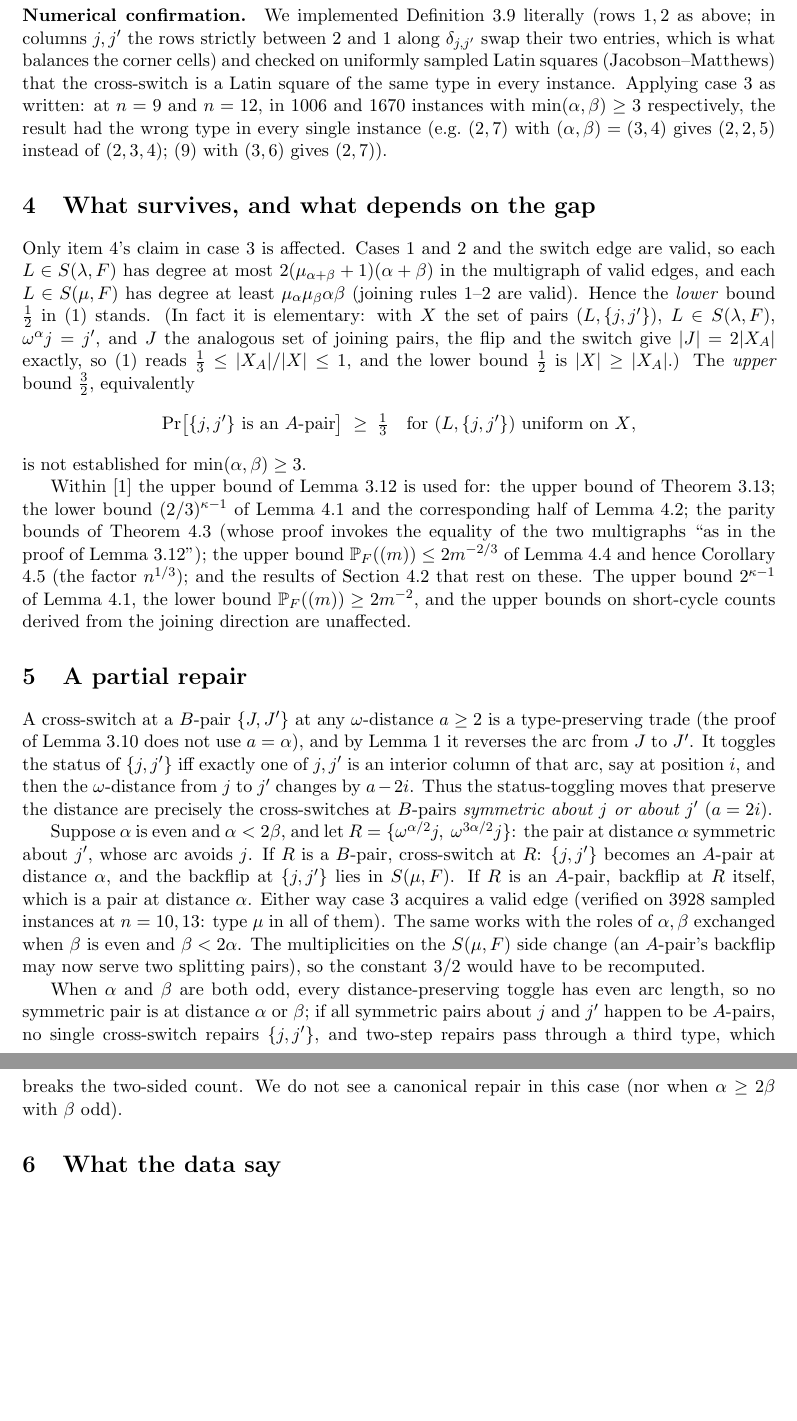
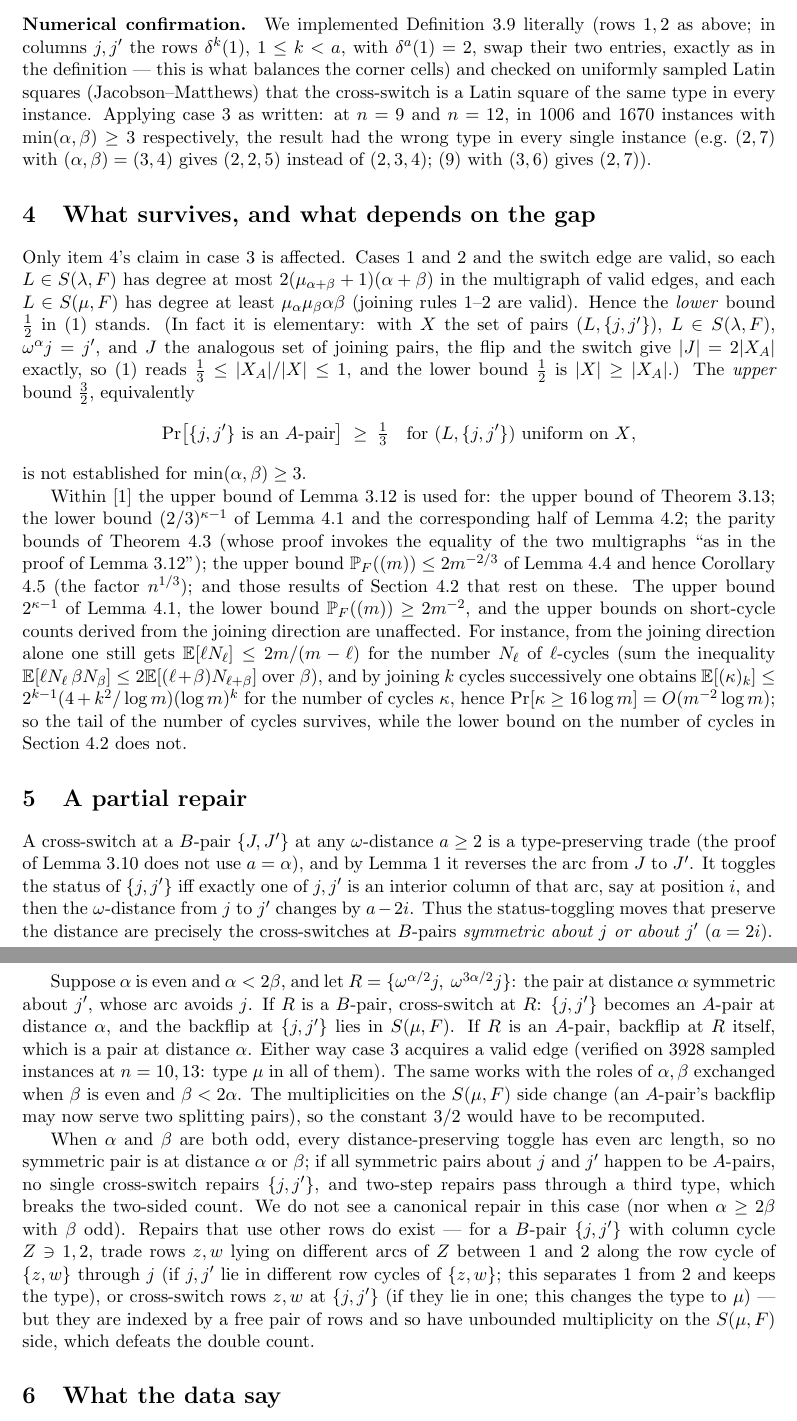
Before and after one commit to mkkinyon/cgw-conjecture, a LaTeX paper (paper/cgw_gap_note.tex): two parts of pages 3 and 4 of 4, joined at a grey line, cut so that both start at the same text, the shorter picture padded with empty space. Compiled offline with pdfLaTeX.

Commit message:
cgw_gap_note: polish (author placeholder, delta^k(1) wording, surviving tail bound, third-row repairs and multiplicity)
Co-Authored-By: Claude Fable 5.1 <noreply@anthropic.com>
Claude-Session: https://claude.ai/code/session_01CQqQRgww2SrSUzVrBSsHZ8

```diff
--- a/paper/cgw_gap_note.tex
+++ b/paper/cgw_gap_note.tex
@@ -8,12 +8,13 @@
 \newtheorem{remark}[lemma]{Remark}
 \newcommand{\PP}{\mathbb P}
 \newcommand{\CC}{\mathcal C}
+\newcommand{\E}{\mathbb E}
 \DeclareMathOperator{\dist}{dist}
 
 \title{A gap in the proof of Lemma 3.12 of Cavenagh--Greenhill--Wanless, \\
 \emph{The cycle structure of two rows in a random Latin square}}
-\author{Notes from the second-row project, 2 October 2026}
-\date{}
+\author{[author]}
+\date{2 October 2026}
 
 \begin{document}
 \maketitle
@@ -161,9 +162,10 @@ a single interior column, nothing is reversed, and the proof is
 complete; this is the case of the sharp example $n=5$.
 
 \paragraph{Numerical confirmation.}  We implemented Definition 3.9
-literally (rows $1,2$ as above; in columns $j,j'$ the rows strictly
-between $2$ and $1$ along $\delta_{j,j'}$ swap their two entries, which
-is what balances the corner cells) and checked on uniformly sampled
+literally (rows $1,2$ as above; in columns $j,j'$ the rows
+$\delta^k(1)$, $1\le k<a$, with $\delta^a(1)=2$, swap their two entries,
+exactly as in the definition --- this is what balances the corner
+cells) and checked on uniformly sampled
 Latin squares (Jacobson--Matthews) that the cross-switch is a Latin
 square of the same type in every instance.  Applying case 3 as written:
 at $n=9$ and $n=12$, in $1006$ and $1670$ instances with
@@ -197,10 +199,18 @@ Lemma 4.1 and the corresponding half of Lemma 4.2; the parity bounds
 of Theorem 4.3 (whose proof invokes the equality of the two
 multigraphs ``as in the proof of Lemma 3.12''); the upper bound
 $\PP_F((m))\le2m^{-2/3}$ of Lemma 4.4 and hence Corollary 4.5 (the
-factor $n^{1/3}$); and the results of Section 4.2 that rest on these.
-The upper bound $2^{\kappa-1}$ of Lemma 4.1, the lower bound
+factor $n^{1/3}$); and those results of Section 4.2 that rest on
+these.  The upper bound $2^{\kappa-1}$ of Lemma 4.1, the lower bound
 $\PP_F((m))\ge2m^{-2}$, and the upper bounds on short-cycle counts
-derived from the joining direction are unaffected.
+derived from the joining direction are unaffected.  For instance, from
+the joining direction alone one still gets $\E[\ell N_\ell]\le2m/(m-\ell)$
+for the number $N_\ell$ of $\ell$-cycles (sum the inequality
+$\E[\ell N_\ell\,\beta N_\beta]\le2\E[(\ell+\beta)N_{\ell+\beta}]$ over
+$\beta$), and by joining $k$ cycles successively one obtains
+$\E[(\kappa)_k]\le2^{k-1}(4+k^2/\log m)(\log m)^k$ for the number of
+cycles $\kappa$, hence $\Pr[\kappa\ge16\log m]=O(m^{-2}\log m)$; so the
+tail of the number of cycles survives, while the lower bound on the
+number of cycles in Section 4.2 does not.
 
 \section{A partial repair}
 
@@ -233,7 +243,15 @@ or $\beta$; if all symmetric pairs about $j$ and $j'$ happen to be
 $A$-pairs, no single cross-switch repairs $\{j,j'\}$, and two-step
 repairs pass through a third type, which breaks the two-sided count.
 We do not see a canonical repair in this case (nor when
-$\alpha\ge2\beta$ with $\beta$ odd).
+$\alpha\ge2\beta$ with $\beta$ odd).  Repairs that use other rows do
+exist --- for a $B$-pair $\{j,j'\}$ with column cycle $Z\ni1,2$, trade
+rows $z,w$ lying on different arcs of $Z$ between $1$ and $2$ along
+the row cycle of $\{z,w\}$ through $j$ (if $j,j'$ lie in different row
+cycles of $\{z,w\}$; this separates $1$ from $2$ and keeps the type),
+or cross-switch rows $z,w$ at $\{j,j'\}$ (if they lie in one; this
+changes the type to $\mu$) --- but they are indexed by a free pair of
+rows and so have unbounded multiplicity on the $S(\mu,F)$ side, which
+defeats the double count.
 
 \section{What the data say}
 
```
Also changed, not shown: paper/cgw_gap_note.pdf, 1 other file.
